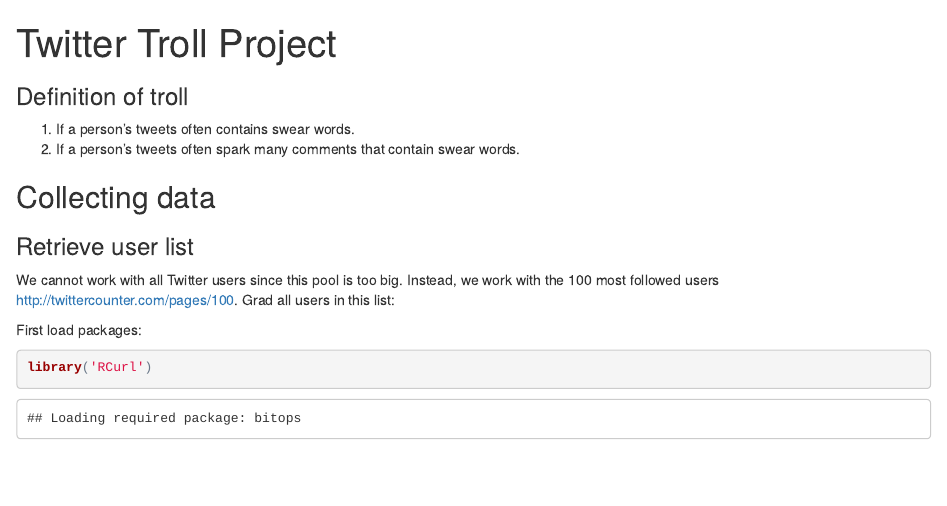
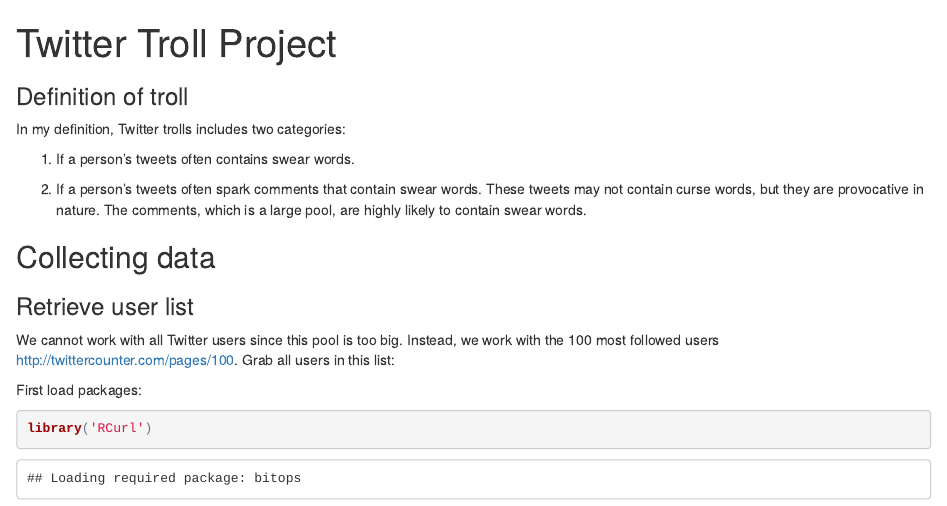
Before and after one commit to gqi/Advanced-Data-Science-I-Project, an R Markdown document (twitter_troll_project.Rmd): the page in a window 1100 px wide, from its top. The pictures show the output file twitter_troll_project.html that the author committed with the source, opened offline.

Commit message:
Add files via upload

````diff
--- a/twitter_troll_project.Rmd
+++ b/twitter_troll_project.Rmd
@@ -1,6 +1,6 @@
 ---
 title: "Twitter Troll Project"
-output: pdf_document
+output: html_document
 ---
 
 ```{r setup, include=FALSE}
@@ -8,13 +8,16 @@
 ```
 
 ### Definition of troll
+In my definition, Twitter trolls includes two categories:
+
 (1) If a person's tweets often contains swear words.
-(2) If a person's tweets often spark many comments that contain swear words.
+
+(2) If a person's tweets often spark \textbf{many} comments that contain swear words. These tweets may not contain curse words, but they are provocative in nature. The comments, which is a large pool, are highly likely to contain swear words.
 
 ## Collecting data
 ### Retrieve user list
 We cannot work with all Twitter users since this pool is too big. Instead, we work with the 100 most followed users <http://twittercounter.com/pages/100>.
-Grad all users in this list:
+Grab all users in this list:
 
 First load packages:
 ```{r, load_package}
````
Also changed, not shown: twitter_troll_project.html.
